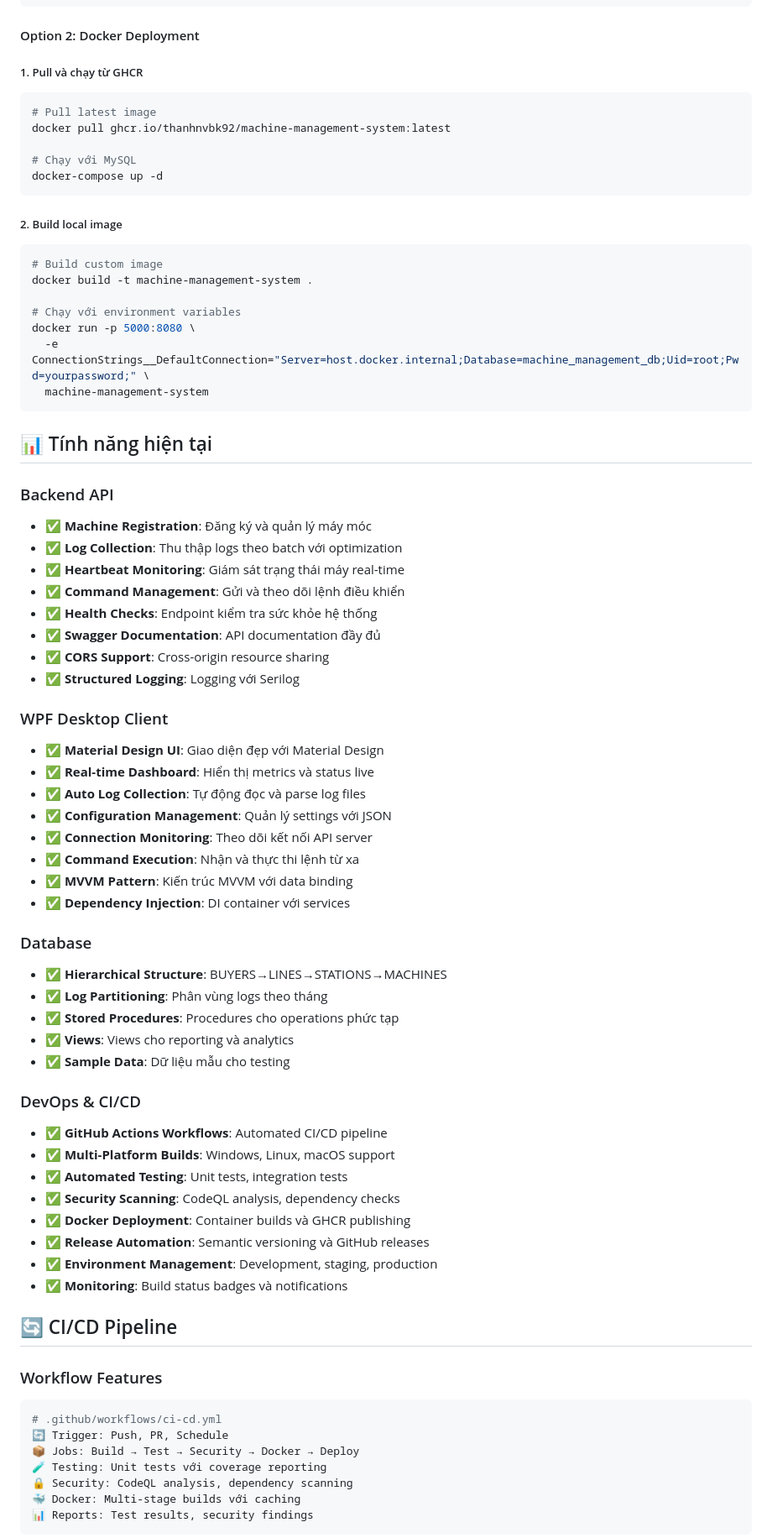
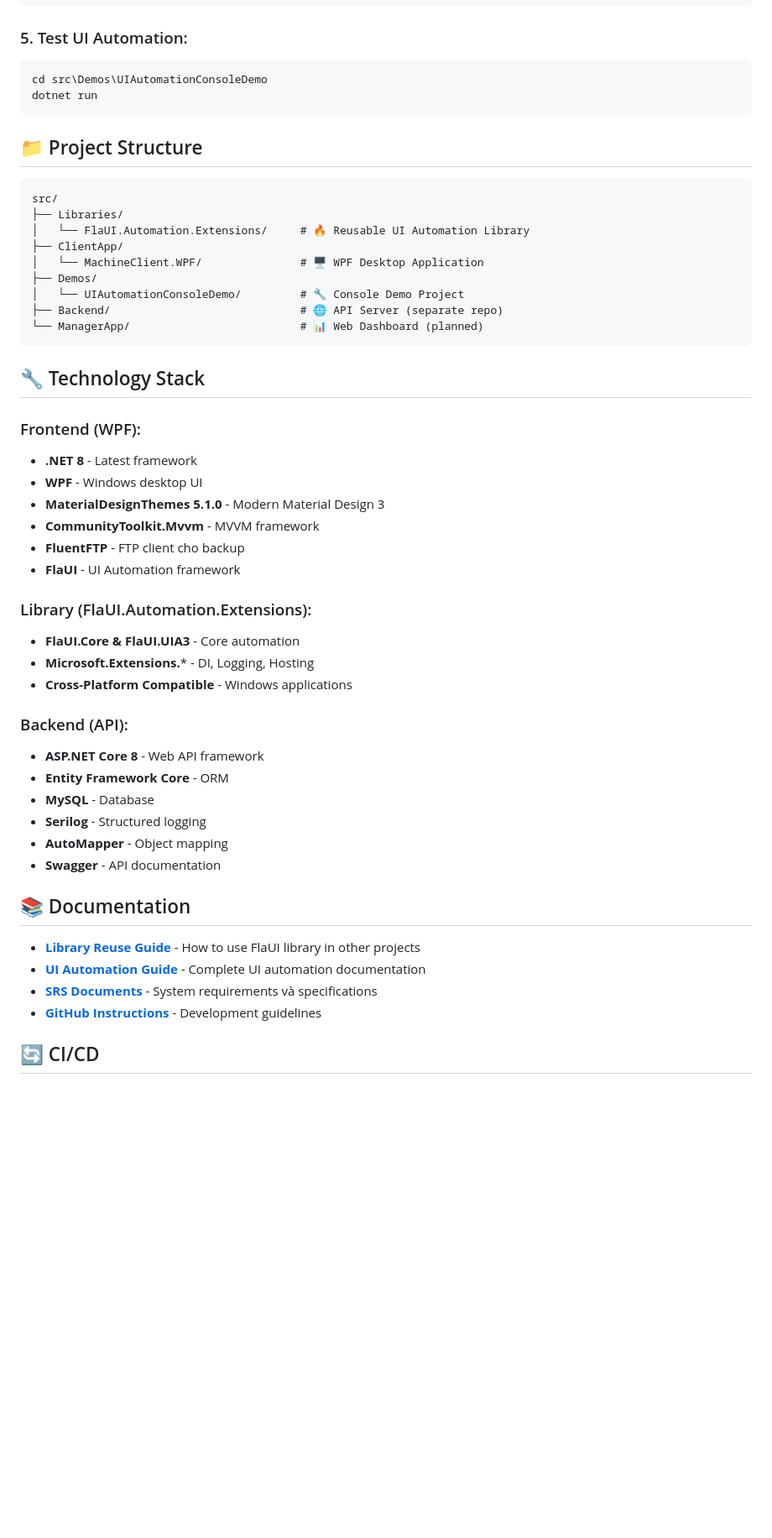
Before and after one commit to thanhnvbk92/machine-management-system, a Markdown page: README.md, the part around the change printed below. Shown: that part at 84% size. Drawn GitHub-style; blank space fills up the shorter version.

Commit message:
Updated README with complete project overview including UI Automation library

````diff
--- a/README.md
+++ b/README.md
@@ -145,77 +124,55 @@ dotnet build
 dotnet run
 ```
 
-#### Option 2: Docker Deployment
-
-##### 1. Pull và chạy từ GHCR
+### 5. Test UI Automation:
 ```bash
-# Pull latest image
-docker pull ghcr.io/thanhnvbk92/machine-management-system:latest
-
-# Chạy với MySQL
-docker-compose up -d
+cd src\Demos\UIAutomationConsoleDemo
+dotnet run
 ```
 
-##### 2. Build local image
-```bash
-# Build custom image
-docker build -t machine-management-system .
+## 📁 Project Structure
 
-# Chạy với environment variables
-docker run -p 5000:8080 \
-  -e ConnectionStrings__DefaultConnection="Server=host.docker.internal;Database=machine_management_db;Uid=root;Pwd=yourpassword;" \
-  machine-management-system
+```
+src/
+├── Libraries/
+│   └── FlaUI.Automation.Extensions/     # 🔥 Reusable UI Automation Library
+├── ClientApp/
+│   └── MachineClient.WPF/               # 🖥️ WPF Desktop Application
+├── Demos/
+│   └── UIAutomationConsoleDemo/         # 🔧 Console Demo Project
+├── Backend/                             # 🌐 API Server (separate repo)
+└── ManagerApp/                          # 📊 Web Dashboard (planned)
 ```
 
-## 📊 Tính năng hiện tại
+## 🔧 Technology Stack
 
-### Backend API
-- ✅ **Machine Registration**: Đăng ký và quản lý máy móc
-- ✅ **Log Collection**: Thu thập logs theo batch với optimization
-- ✅ **Heartbeat Monitoring**: Giám sát trạng thái máy real-time
-- ✅ **Command Management**: Gửi và theo dõi lệnh điều khiển
-- ✅ **Health Checks**: Endpoint kiểm tra sức khỏe hệ thống
-- ✅ **Swagger Documentation**: API documentation đầy đủ
-- ✅ **CORS Support**: Cross-origin resource sharing
-- ✅ **Structured Logging**: Logging với Serilog
+### Frontend (WPF):
+- **.NET 8** - Latest framework
+- **WPF** - Windows desktop UI
+- **MaterialDesignThemes 5.1.0** - Modern Material Design 3
+- **CommunityToolkit.Mvvm** - MVVM framework
+- **FluentFTP** - FTP client cho backup
+- **FlaUI** - UI Automation framework
 
-### WPF Desktop Client
-- ✅ **Material Design UI**: Giao diện đẹp với Material Design
-- ✅ **Real-time Dashboard**: Hiển thị metrics và status live
-- ✅ **Auto Log Collection**: Tự động đọc và parse log files
-- ✅ **Configuration Management**: Quản lý settings với JSON
-- ✅ **Connection Monitoring**: Theo dõi kết nối API server
-- ✅ **Command Execution**: Nhận và thực thi lệnh từ xa
-- ✅ **MVVM Pattern**: Kiến trúc MVVM với data binding
-- ✅ **Dependency Injection**: DI container với services
+### Library (FlaUI.Automation.Extensions):
+- **FlaUI.Core & FlaUI.UIA3** - Core automation
+- **Microsoft.Extensions.*** - DI, Logging, Hosting
+- **Cross-Platform Compatible** - Windows applications
 
-### Database
-- ✅ **Hierarchical Structure**: BUYERS→LINES→STATIONS→MACHINES
-- ✅ **Log Partitioning**: Phân vùng logs theo tháng
-- ✅ **Stored Procedures**: Procedures cho operations phức tạp
-- ✅ **Views**: Views cho reporting và analytics
-- ✅ **Sample Data**: Dữ liệu mẫu cho testing
+### Backend (API):
+- **ASP.NET Core 8** - Web API framework
+- **Entity Framework Core** - ORM
+- **MySQL** - Database
+- **Serilog** - Structured logging
+- **AutoMapper** - Object mapping
+- **Swagger** - API documentation
 
-### DevOps & CI/CD
-- ✅ **GitHub Actions Workflows**: Automated CI/CD pipeline
-- ✅ **Multi-Platform Builds**: Windows, Linux, macOS support
-- ✅ **Automated Testing**: Unit tests, integration tests
-- ✅ **Security Scanning**: CodeQL analysis, dependency checks
-- ✅ **Docker Deployment**: Container builds và GHCR publishing
-- ✅ **Release Automation**: Semantic versioning và GitHub releases
-- ✅ **Environment Management**: Development, staging, production
-- ✅ **Monitoring**: Build status badges và notifications
+## 📚 Documentation
 
-## 🔄 CI/CD Pipeline
+- **[Library Reuse Guide](LIBRARY_REUSE_GUIDE.md)** - How to use FlaUI library in other projects
+- **[UI Automation Guide](src/ClientApp/MachineClient.WPF/UI_AUTOMATION_GUIDE.md)** - Complete UI automation documentation
+- **[SRS Documents](SRS_Documents/)** - System requirements và specifications
+- **[GitHub Instructions](.github/copilot-instructions.md)** - Development guidelines
 
-### Workflow Features
-```yaml
-# .github/workflows/ci-cd.yml
-🔄 Trigger: Push, PR, Schedule
-📦 Jobs: Build → Test → Security → Docker → Deploy
-🧪 Testing: Unit tests với coverage reporting
-🔒 Security: CodeQL analysis, dependency scanning
-🐳 Docker: Multi-stage builds với caching
-📊 Reports: Test results, security findings
-```
+## 🔄 CI/CD
 
````
Also changed, not shown: other parts of README.md (+119 -211 lines).
